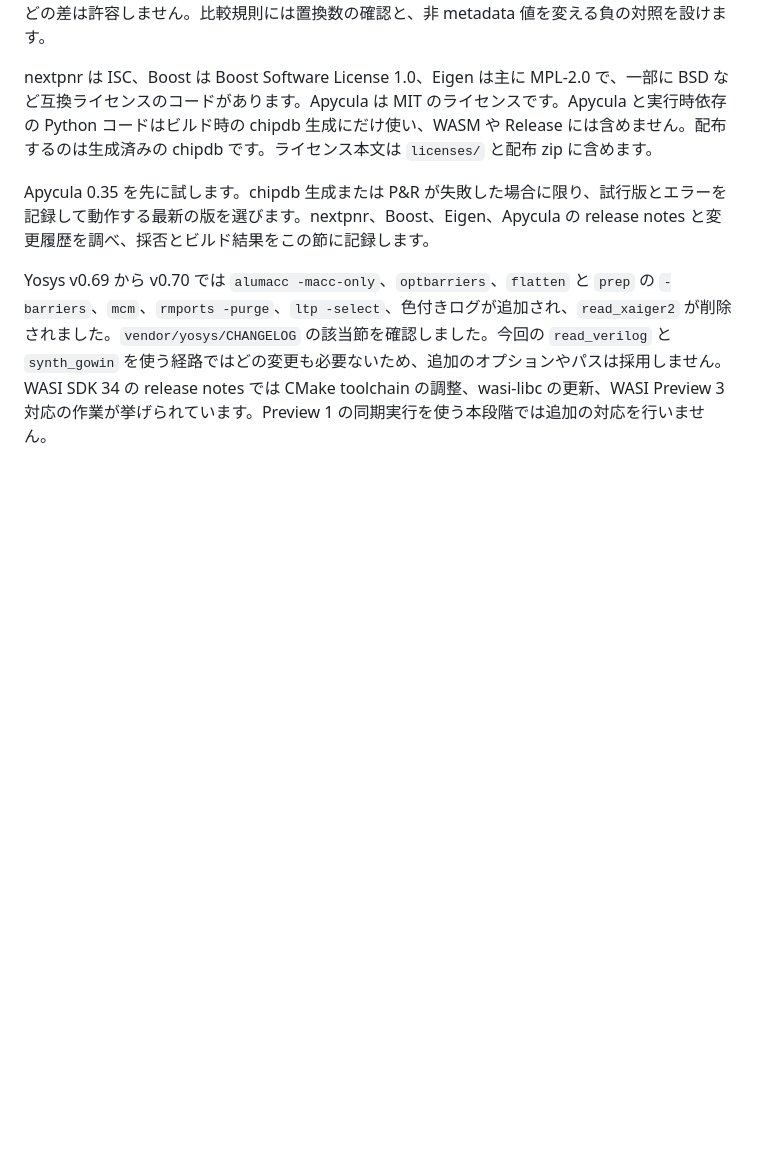
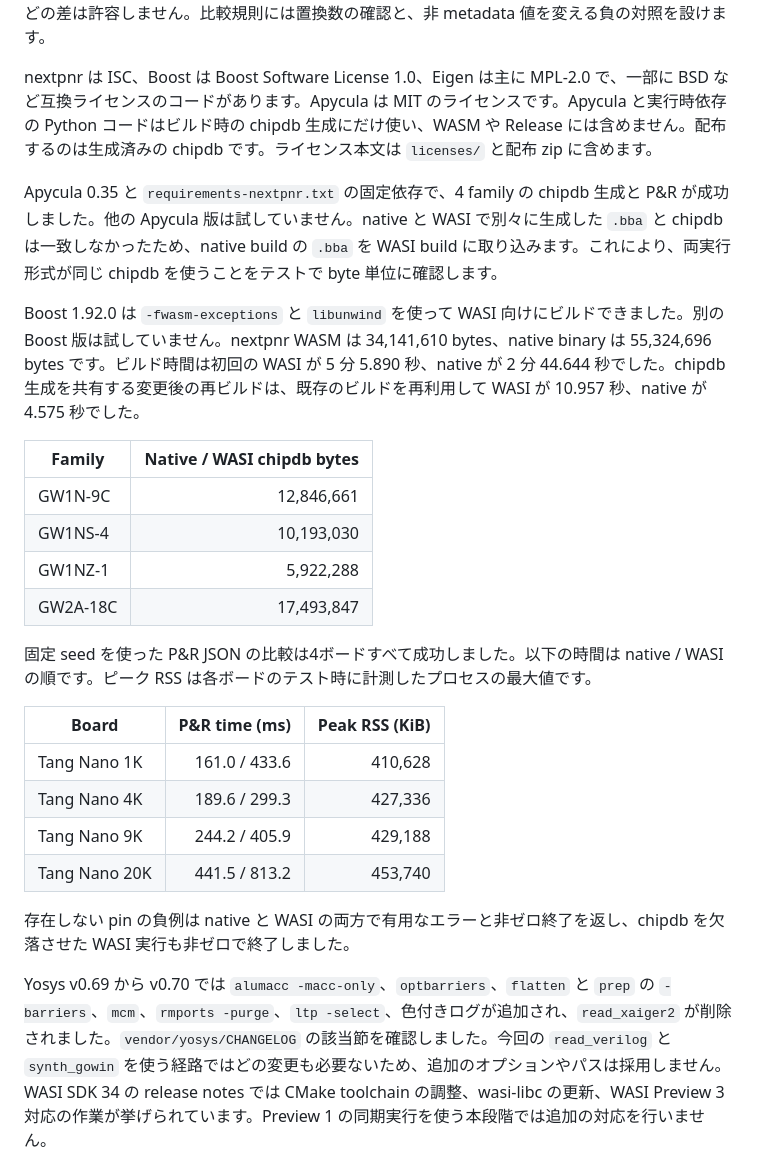
Before and after one commit to gogo-fpga/toolchain, a Markdown page: RESEARCH.md, the part around the change. Drawn GitHub-style; blank space fills up the shorter version.

Commit message:
記録: nextpnr の検証結果を追記
Co-Authored-By: Yoshihiro Yamashiro <me@xn--uist1idrju3i.jp>

```diff
--- a/RESEARCH.md
+++ b/RESEARCH.md
@@ -95,7 +95,27 @@ S2 の P&R テストは各ボードの Verilog テンプレートを WASI Yosys
 
 nextpnr は ISC、Boost は Boost Software License 1.0、Eigen は主に MPL-2.0 で、一部に BSD など互換ライセンスのコードがあります。Apycula は MIT のライセンスです。Apycula と実行時依存の Python コードはビルド時の chipdb 生成にだけ使い、WASM や Release には含めません。配布するのは生成済みの chipdb です。ライセンス本文は `licenses/` と配布 zip に含めます。
 
-Apycula 0.35 を先に試します。chipdb 生成または P&R が失敗した場合に限り、試行版とエラーを記録して動作する最新の版を選びます。nextpnr、Boost、Eigen、Apycula の release notes と変更履歴を調べ、採否とビルド結果をこの節に記録します。
+Apycula 0.35 と `requirements-nextpnr.txt` の固定依存で、4 family の chipdb 生成と P&R が成功しました。他の Apycula 版は試していません。native と WASI で別々に生成した `.bba` と chipdb は一致しなかったため、native build の `.bba` を WASI build に取り込みます。これにより、両実行形式が同じ chipdb を使うことをテストで byte 単位に確認します。
+
+Boost 1.92.0 は `-fwasm-exceptions` と `libunwind` を使って WASI 向けにビルドできました。別の Boost 版は試していません。nextpnr WASM は 34,141,610 bytes、native binary は 55,324,696 bytes です。ビルド時間は初回の WASI が 5 分 5.890 秒、native が 2 分 44.644 秒でした。chipdb 生成を共有する変更後の再ビルドは、既存のビルドを再利用して WASI が 10.957 秒、native が 4.575 秒でした。
+
+| Family | Native / WASI chipdb bytes |
+|---|---:|
+| GW1N-9C | 12,846,661 |
+| GW1NS-4 | 10,193,030 |
+| GW1NZ-1 | 5,922,288 |
+| GW2A-18C | 17,493,847 |
+
+固定 seed を使った P&R JSON の比較は4ボードすべて成功しました。以下の時間は native / WASI の順です。ピーク RSS は各ボードのテスト時に計測したプロセスの最大値です。
+
+| Board | P&R time (ms) | Peak RSS (KiB) |
+|---|---:|---:|
+| Tang Nano 1K | 161.0 / 433.6 | 410,628 |
+| Tang Nano 4K | 189.6 / 299.3 | 427,336 |
+| Tang Nano 9K | 244.2 / 405.9 | 429,188 |
+| Tang Nano 20K | 441.5 / 813.2 | 453,740 |
+
+存在しない pin の負例は native と WASI の両方で有用なエラーと非ゼロ終了を返し、chipdb を欠落させた WASI 実行も非ゼロで終了しました。
 
 Yosys v0.69 から v0.70 では `alumacc -macc-only`、`optbarriers`、`flatten` と `prep` の `-barriers`、`mcm`、`rmports -purge`、`ltp -select`、色付きログが追加され、`read_xaiger2` が削除されました。`vendor/yosys/CHANGELOG` の該当節を確認しました。今回の `read_verilog` と `synth_gowin` を使う経路ではどの変更も必要ないため、追加のオプションやパスは採用しません。WASI SDK 34 の release notes では CMake toolchain の調整、wasi-libc の更新、WASI Preview 3 対応の作業が挙げられています。Preview 1 の同期実行を使う本段階では追加の対応を行いません。
 
```
